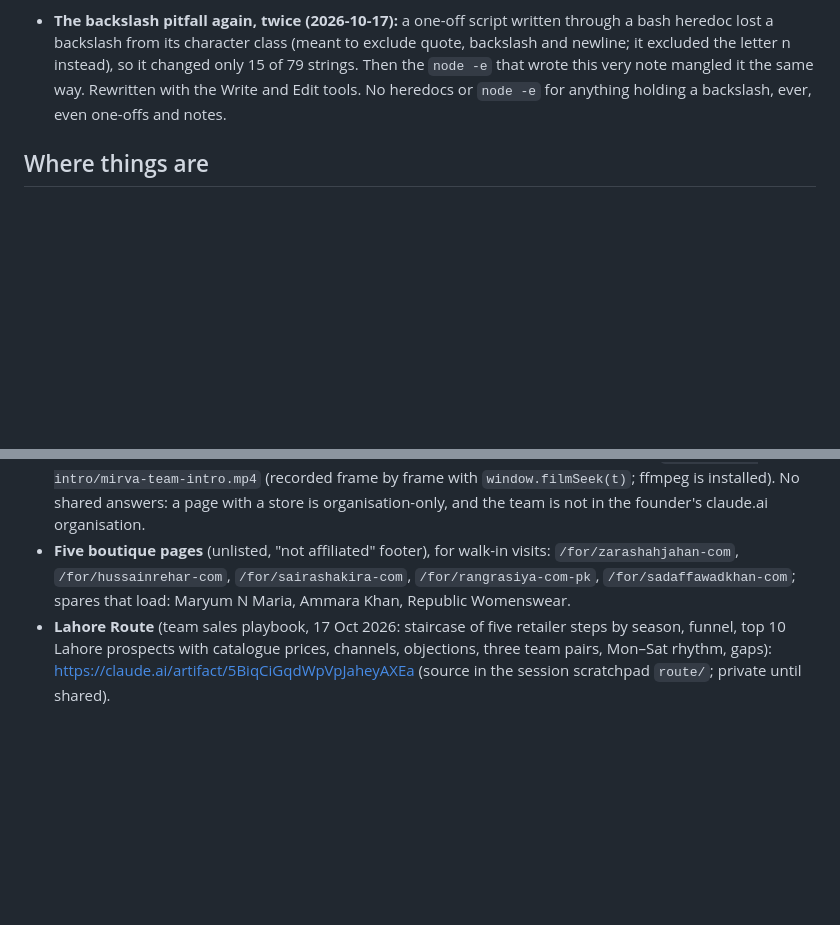
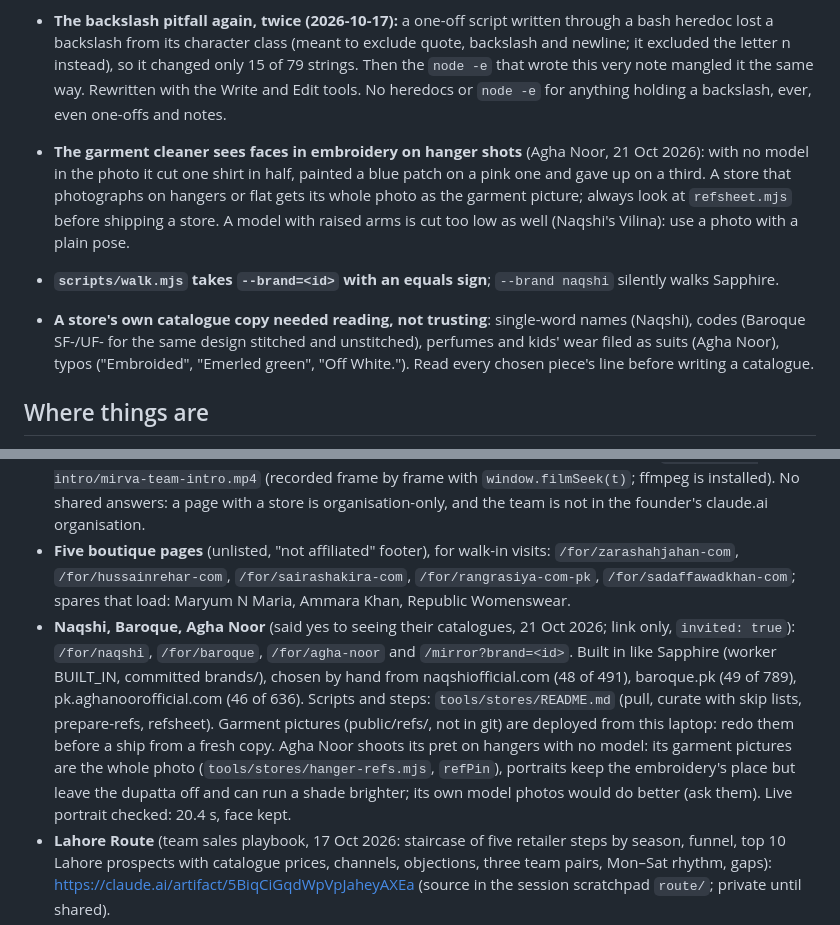
Before and after one commit to gamenailer0-oss/mirva, a Markdown page: CLAUDE.md, 2 parts joined by grey strips. Drawn GitHub-style; blank space fills up the shorter version.

Commit message:
Notes: the three invited stores (Naqshi, Baroque, Agha Noor), how they were built and refreshed, and what was learnt (hanger shots, walk --brand=, reading a store's own copy)
Co-Authored-By: Claude Opus 5.5 <noreply@anthropic.com>

```diff
--- a/CLAUDE.md
+++ b/CLAUDE.md
@@ -189,6 +189,15 @@ Live: https://mirva.gamenailer0-1a9.workers.dev · Repo (PUBLIC): github.com/gam
   changed only 15 of 79 strings. Then the `node -e` that wrote this very note mangled it the same way. Rewritten with
   the Write and Edit tools. No heredocs or `node -e` for anything holding a backslash, ever, even one-offs and notes.
 
+- **The garment cleaner sees faces in embroidery on hanger shots** (Agha Noor, 21 Oct 2026): with no model in the photo
+  it cut one shirt in half, painted a blue patch on a pink one and gave up on a third. A store that photographs on
+  hangers or flat gets its whole photo as the garment picture; always look at `refsheet.mjs` before shipping a store.
+  A model with raised arms is cut too low as well (Naqshi's Vilina): use a photo with a plain pose.
+- **`scripts/walk.mjs` takes `--brand=<id>` with an equals sign**; `--brand naqshi` silently walks Sapphire.
+- **A store's own catalogue copy needed reading, not trusting**: single-word names (Naqshi), codes (Baroque SF-/UF- for
+  the same design stitched and unstitched), perfumes and kids' wear filed as suits (Agha Noor), typos ("Embroided",
+  "Emerled green", "Off White."). Read every chosen piece's line before writing a catalogue.
+
 ## Where things are
 - Brand book (Design System artifact): https://claude.ai/artifact/5FEd4btv1XadDjTEpmXi45
 - Store deck: https://claude.ai/artifact/VGtivpPzbe7YL7RdxxStcd · Team deck: https://claude.ai/artifact/Tb4VBmLUY83DTNdawGvjkU
@@ -201,6 +210,14 @@ Live: https://mirva.gamenailer0-1a9.workers.dev · Repo (PUBLIC): github.com/gam
 - **Five boutique pages** (unlisted, "not affiliated" footer), for walk-in visits: `/for/zarashahjahan-com`,
   `/for/hussainrehar-com`, `/for/sairashakira-com`, `/for/rangrasiya-com-pk`, `/for/sadaffawadkhan-com`; spares that load:
   Maryum N Maria, Ammara Khan, Republic Womenswear.
+- **Naqshi, Baroque, Agha Noor** (said yes to seeing their catalogues, 21 Oct 2026; link only, `invited: true`):
+  `/for/naqshi`, `/for/baroque`, `/for/agha-noor` and `/mirror?brand=<id>`. Built in like Sapphire (worker BUILT_IN,
+  committed brands/), chosen by hand from naqshiofficial.com (48 of 491), baroque.pk (49 of 789),
+  pk.aghanoorofficial.com (46 of 636). Scripts and steps: `tools/stores/README.md` (pull, curate with skip lists,
+  prepare-refs, refsheet). Garment pictures (public/refs/, not in git) are deployed from this laptop: redo them before a
+  ship from a fresh copy. Agha Noor shoots its pret on hangers with no model: its garment pictures are the whole photo
+  (`tools/stores/hanger-refs.mjs`, `refPin`), portraits keep the embroidery's place but leave the dupatta off and can
+  run a shade brighter; its own model photos would do better (ask them). Live portrait checked: 20.4 s, face kept.
 - **Lahore Route** (team sales playbook, 17 Oct 2026: staircase of five retailer steps by season, funnel, top 10 Lahore
   prospects with catalogue prices, channels, objections, three team pairs, Mon–Sat rhythm, gaps):
   https://claude.ai/artifact/5BiqCiGqdWpVpJaheyAXEa (source in the session scratchpad `route/`; private until shared).
```
Also changed, not shown: other parts of CLAUDE.md (+1 -1 lines).
